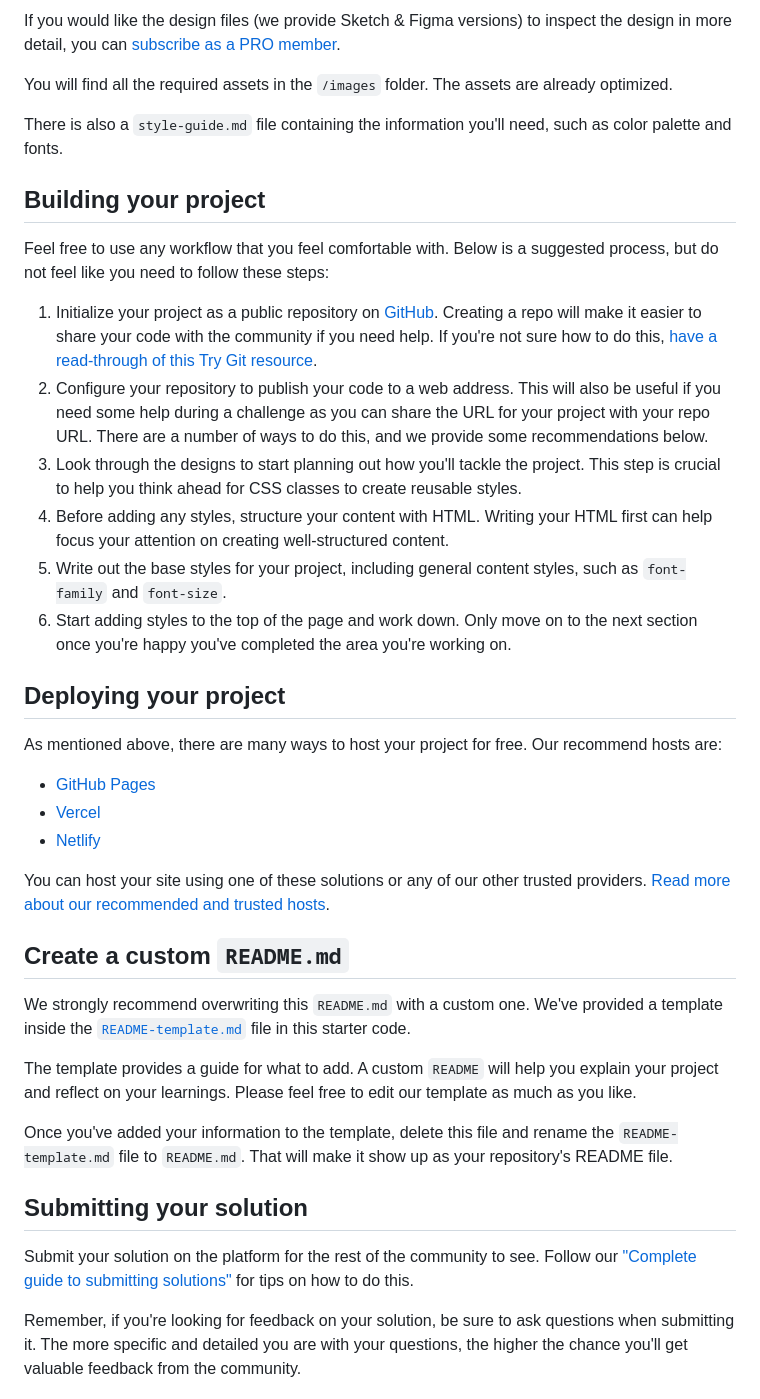
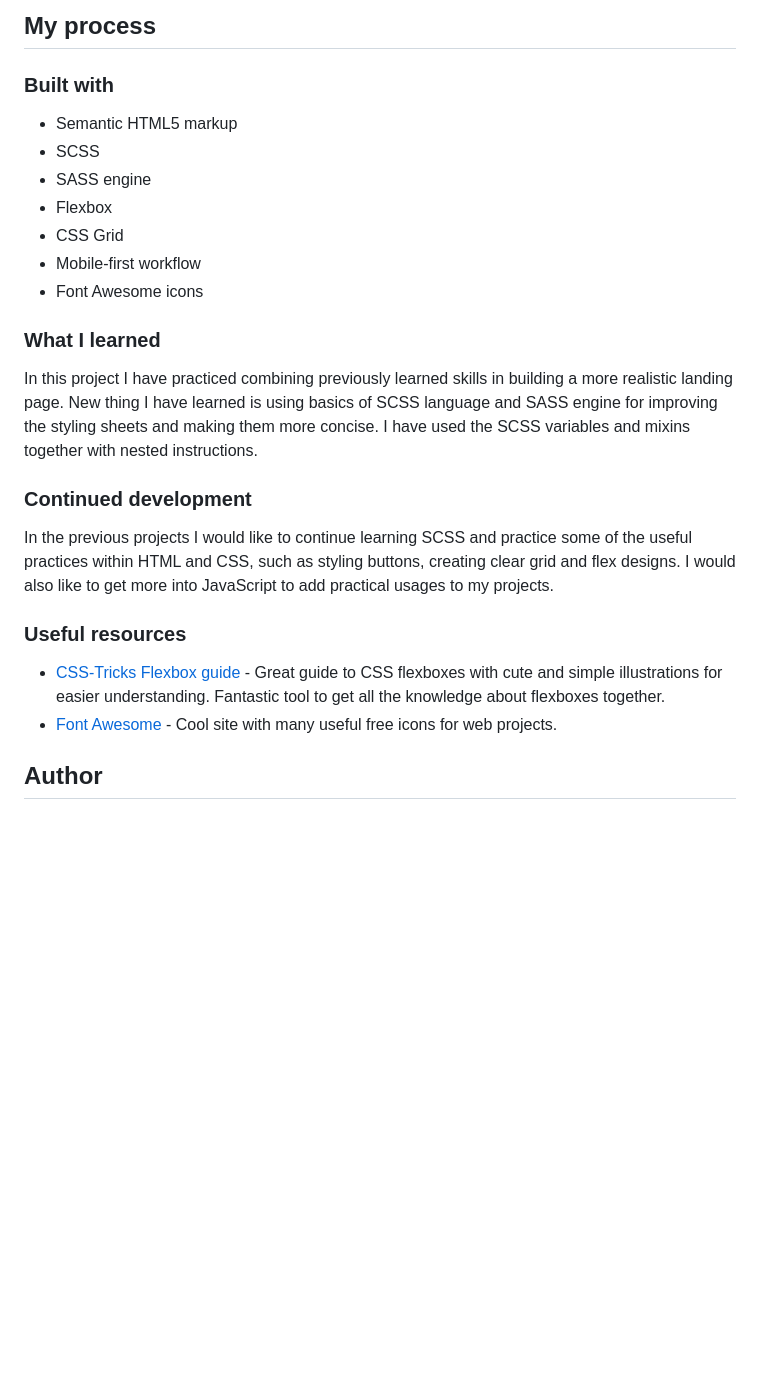
Before and after one commit to DaveKentucky/Frontend-landing-page, a Markdown page: README.md, the part around the change printed below. GitHub-like rendering; blank space fills up the shorter version.

```diff
--- a/README.md
+++ b/README.md
@@ -31,42 +35,28 @@ The designs are in JPG static format. Using JPGs will mean that you'll need to u
 
-If you would like the design files (we provide Sketch & Figma versions) to inspect the design in more detail, you can [subscribe as a PRO member](https://www.frontendmentor.io/pro).
+## My process
 
-You will find all the required assets in the `/images` folder. The assets are already optimized.
+### Built with
 
-There is also a `style-guide.md` file containing the information you'll need, such as color palette and fonts.
+- Semantic HTML5 markup
+- SCSS
+- SASS engine
+- Flexbox
+- CSS Grid
+- Mobile-first workflow
+- Font Awesome icons
 
-## Building your project
+### What I learned
 
-Feel free to use any workflow that you feel comfortable with. Below is a suggested process, but do not feel like you need to follow these steps:
+In this project I have practiced combining previously learned skills in building a more realistic landing page. New thing I have learned is using basics of SCSS language and SASS engine for improving the styling sheets and making them more concise. I have used the SCSS variables and mixins together with nested instructions.
 
-1. Initialize your project as a public repository on [GitHub](https://github.com/). Creating a repo will make it easier to share your code with the community if you need help. If you're not sure how to do this, [have a read-through of this Try Git resource](https://try.github.io/).
-2. Configure your repository to publish your code to a web address. This will also be useful if you need some help during a challenge as you can share the URL for your project with your repo URL. There are a number of ways to do this, and we provide some recommendations below.
-3. Look through the designs to start planning out how you'll tackle the project. This step is crucial to help you think ahead for CSS classes to create reusable styles.
-4. Before adding any styles, structure your content with HTML. Writing your HTML first can help focus your attention on creating well-structured content.
-5. Write out the base styles for your project, including general content styles, such as `font-family` and `font-size`.
-6. Start adding styles to the top of the page and work down. Only move on to the next section once you're happy you've completed the area you're working on.
+### Continued development
 
-## Deploying your project
+In the previous projects I would like to continue learning SCSS and practice some of the useful practices within HTML and CSS, such as styling buttons, creating clear grid and flex designs. I would also like to get more into JavaScript to add practical usages to my projects.
 
-As mentioned above, there are many ways to host your project for free. Our recommend hosts are:
+### Useful resources
 
-- [GitHub Pages](https://pages.github.com/)
-- [Vercel](https://vercel.com/)
-- [Netlify](https://www.netlify.com/)
+- [CSS-Tricks Flexbox guide](https://css-tricks.com/snippets/css/a-guide-to-flexbox/) - Great guide to CSS flexboxes with cute and simple illustrations for easier understanding. Fantastic tool to get all the knowledge about flexboxes together.
+- [Font Awesome](https://fontawesome.com/) - Cool site with many useful free icons for web projects.
 
-You can host your site using one of these solutions or any of our other trusted providers. [Read more about our recommended and trusted hosts](https://medium.com/frontend-mentor/frontend-mentor-trusted-hosting-providers-bf000dfebe).
+## Author
 
-## Create a custom `README.md`
-
-We strongly recommend overwriting this `README.md` with a custom one. We've provided a template inside the [`README-template.md`](./README-template.md) file in this starter code.
-
-The template provides a guide for what to add. A custom `README` will help you explain your project and reflect on your learnings. Please feel free to edit our template as much as you like.
-
-Once you've added your information to the template, delete this file and rename the `README-template.md` file to `README.md`. That will make it show up as your repository's README file.
-
-## Submitting your solution
-
-Submit your solution on the platform for the rest of the community to see. Follow our ["Complete guide to submitting solutions"](https://medium.com/frontend-mentor/a-complete-guide-to-submitting-solutions-on-frontend-mentor-ac6384162248) for tips on how to do this.
-
-Remember, if you're looking for feedback on your solution, be sure to ask questions when submitting it. The more specific and detailed you are with your questions, the higher the chance you'll get valuable feedback from the community.
-
```
Also changed, not shown: other parts of README.md (+23 -37 lines), README-template.md (deleted, +0 -111 lines), images/desktop.png (added), images/mobile.png (added).
